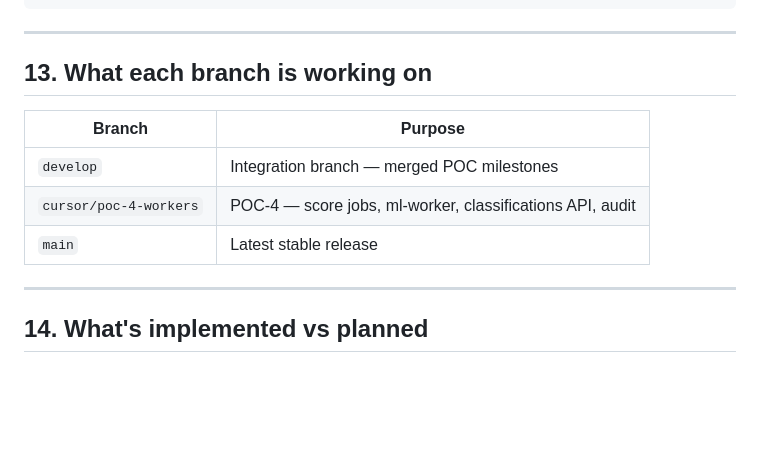
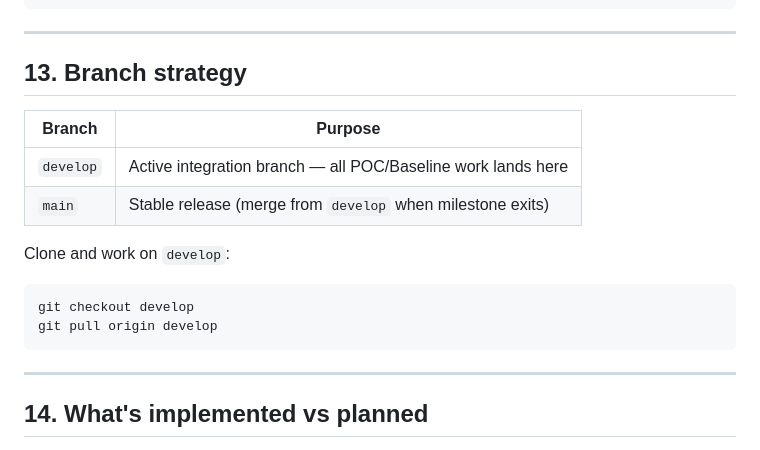
Before and after one commit to devansh-ttn/mfa-detection-platform, a Markdown page: docs/LOCAL_DEV_GUIDE.md, the part around the change. Rendered like a GitHub page; blank space fills up the shorter version.

````diff
--- a/docs/LOCAL_DEV_GUIDE.md
+++ b/docs/LOCAL_DEV_GUIDE.md
@@ -763,13 +763,19 @@ docker compose restart backend-api
 
 ---
 
-## 13. What each branch is working on
+## 13. Branch strategy
 
 | Branch | Purpose |
 |--------|---------|
-| `develop` | Integration branch — merged POC milestones |
-| `cursor/poc-4-workers` | POC-4 — score jobs, ml-worker, classifications API, audit |
-| `main` | Latest stable release |
+| `develop` | Active integration branch — all POC/Baseline work lands here |
+| `main` | Stable release (merge from `develop` when milestone exits) |
+
+Clone and work on `develop`:
+
+```bash
+git checkout develop
+git pull origin develop
+```
 
 ---
 
````
Also changed, not shown: AGENTS.md (+1 -1 lines), README.md (+1 -0 lines).
